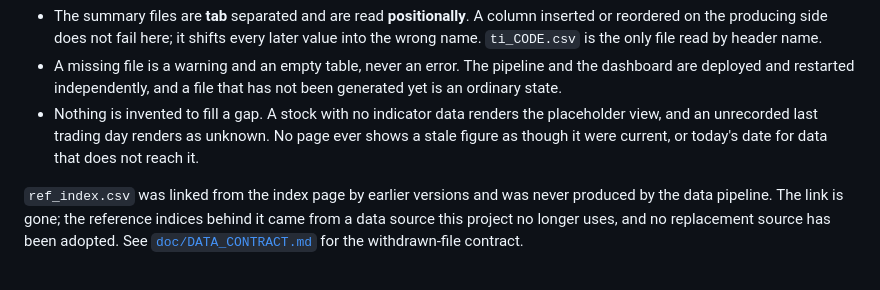
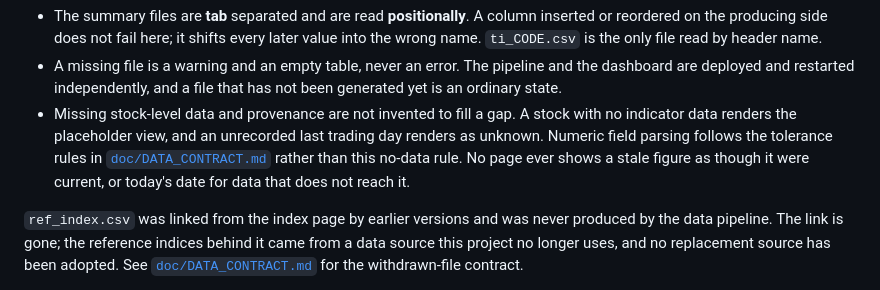
Before and after one commit to id774/finance-dashboard, a Markdown page: README.md, the part around the change. Drawn GitHub-style.

Commit message:
docs: align missing-data requirements
Co-Authored-By: Devin AI <158243242+devin-ai-integration[bot]@users.noreply.github.com>

```diff
--- a/README.md
+++ b/README.md
@@ -116,7 +116,7 @@ Three details are load bearing and easy to lose:
 
 - The summary files are **tab** separated and are read **positionally**. A column inserted or reordered on the producing side does not fail here; it shifts every later value into the wrong name. `ti_CODE.csv` is the only file read by header name.
 - A missing file is a warning and an empty table, never an error. The pipeline and the dashboard are deployed and restarted independently, and a file that has not been generated yet is an ordinary state.
-- Nothing is invented to fill a gap. A stock with no indicator data renders the placeholder view, and an unrecorded last trading day renders as unknown. No page ever shows a stale figure as though it were current, or today's date for data that does not reach it.
+- Missing stock-level data and provenance are not invented to fill a gap. A stock with no indicator data renders the placeholder view, and an unrecorded last trading day renders as unknown. Numeric field parsing follows the tolerance rules in [`doc/DATA_CONTRACT.md`](doc/DATA_CONTRACT.md) rather than this no-data rule. No page ever shows a stale figure as though it were current, or today's date for data that does not reach it.
 
 `ref_index.csv` was linked from the index page by earlier versions and was never produced by the data pipeline. The link is gone; the reference indices behind it came from a data source this project no longer uses, and no replacement source has been adopted. See [`doc/DATA_CONTRACT.md`](doc/DATA_CONTRACT.md) for the withdrawn-file contract.
 
```
Also changed, not shown: doc/REQUIREMENTS.md (+9 -5 lines).
